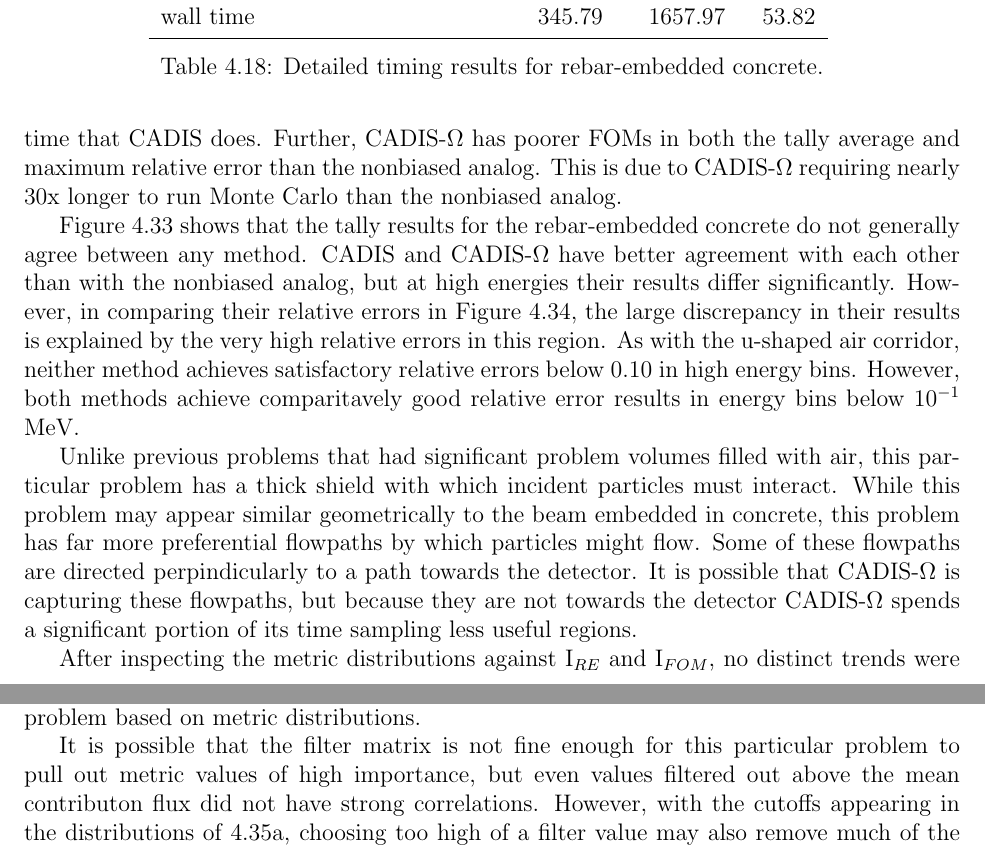
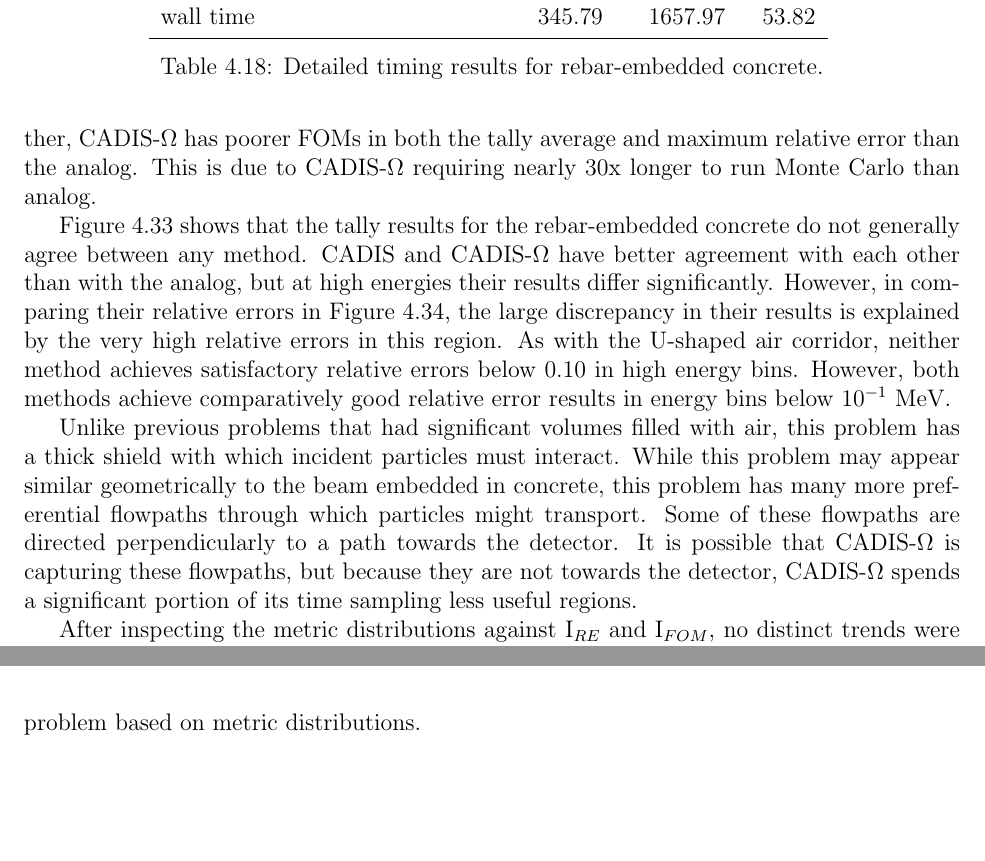
Before and after one commit to munkm/dissertation, a LaTeX thesis (thesis.tex, which reads chapters/characterization_probs/results.tex): two parts of pages 100 and 102 of 140, joined at a grey line, cut so that both start at the same text, the shorter picture padded with empty space. Compiled offline with pdfLaTeX.

Commit message:
comments on rebar.

```diff
--- a/chapters/characterization_probs/results.tex
+++ b/chapters/characterization_probs/results.tex
@@ -1475,4 +1471,0 @@ deterministically and in Monte Carlo--the
-transport time that CADIS does. Further, CADIS-$\Omega$ has poorer FOMs in both
-the tally average and maximum relative error than the nonbiased analog. This is
-due to CADIS-$\Omega$ requiring nearly 30x longer to run Monte Carlo than the
-nonbiased analog.
@@ -1479,3 +1475,7 @@ nonbiased analog.
+deterministic and Monte Carlo--that CADIS does. Further, CADIS-$\Omega$ has poorer FOMs in both
+the tally average and maximum relative error than the analog. This is
+due to CADIS-$\Omega$ requiring nearly 30x longer to run Monte Carlo than
+analog.
 
 \begin{figure}[h!]
   \centering
@@ -1495,29 +1495,30 @@ nonbiased analog.
 
 Figure \ref{fig:rebarresult} shows that the tally results for the rebar-embedded
 concrete do not generally agree between any method. CADIS and CADIS-$\Omega$
-have better agreement with each other than with the nonbiased analog, but at
+have better agreement with each other than with the analog, but at
 high energies their results differ significantly. However, in comparing their
 relative errors in Figure \ref{fig:rebarerror}, the large discrepancy in their
 results is explained by the very high relative errors in this region. As with
-the u-shaped air corridor, neither method achieves satisfactory relative errors
-below 0.10 in high energy bins. However, both methods achieve comparitavely good
+the U-shaped air corridor, neither method achieves satisfactory relative errors
+below 0.10 in high energy bins. However, both methods achieve comparatively good
 relative error results in energy bins below $10^{-1}$ MeV.
 
 Unlike previous problems that had
-significant problem volumes filled with air, this particular problem has a thick
+significant volumes filled with air, this problem has a thick
 shield with which incident particles must interact. While this problem may
 appear similar geometrically to the beam embedded in
-concrete, this problem has far more preferential flowpaths by which particles
-might flow. Some of these flowpaths are directed perpindicularly to a path
+concrete, this problem has many more preferential flowpaths through which particles
+might transport. Some of these flowpaths are directed perpendicularly to a path
 towards the detector. It is possible that CADIS-$\Omega$ is capturing these
-flowpaths, but because they are not towards the detector CADIS-$\Omega$ spends a
+flowpaths, but because they are not towards the detector, CADIS-$\Omega$ spends a
 significant portion of its time sampling less useful regions.
+% I don't really understand what you're getting at in this sentence. Is it following particles that aren't useful just b/c they contain anisotropy? Why would it do that?
 
 \begin{figure}[htb!]
   \centering
   \begin{subfigure}[t]{\textwidth}
     \includegraphics[width=\linewidth]{./chapters/characterization_probs/figures/char/prob_4/metric_three_violin_mean.pdf}
-    \caption{M$_3$ distributions rebar embedded in concrete}
+    \caption{M$_3$ distributions rebar embedded in concrete.}
     \label{fig:M3violinrebar}
   \end{subfigure}
 \end{figure}
@@ -1565,12 +1569,14 @@ improvement in the relative error than the metric average or median value.
 However, these trends are not strong, and it would be difficult to predict the
 performance of a similar problem based on metric distributions.
 
-It is possible that the filter matrix is not fine enough for this particular
-problem to pull out metric
-values of high importance, but even values filtered out above the mean
-contributon flux did not have strong correlations. However, with the cutoffs
-appearing in the distributions of \ref{fig:M3violinrebar}, choosing too high of
-a filter value may also remove much of the metric distribution.
+%It is possible that the filter matrix is not fine enough for this particular
+%problem to pull out metric
+%values of high importance, but even values filtered out above the mean
+%contributon flux did not have strong correlations. However, with the cutoffs
+%appearing in the distributions of \ref{fig:M3violinrebar}, choosing too high of
+%a filter value may also remove much of the metric distribution.
+%
+% I don't think this would matter.
 
 \subsection{Beam Problem}
 \label{subsec:resultsbeam}
```
Also changed, not shown: chapters/characterization_probs/results.tex (15 more changed lines).
